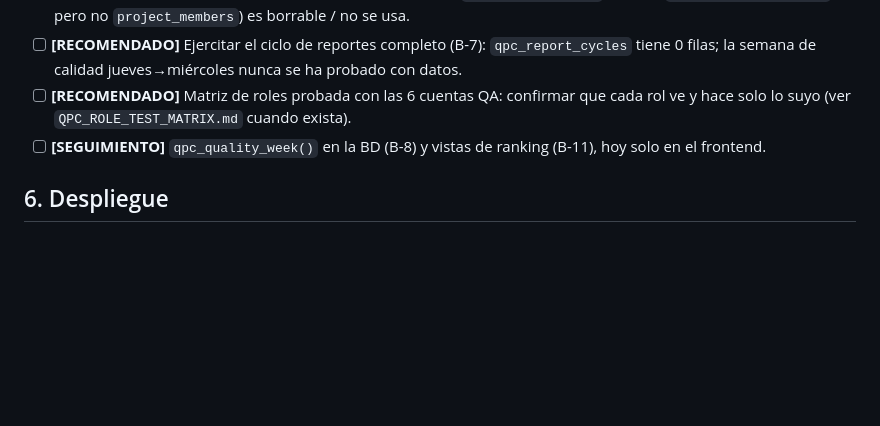
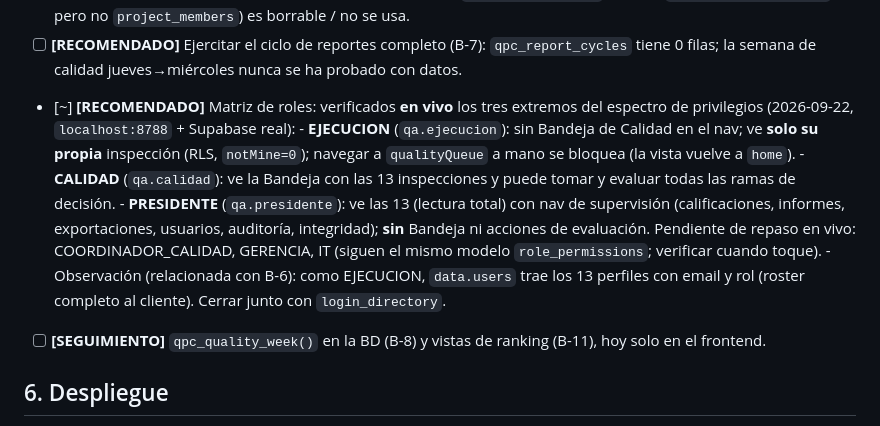
Before and after one commit to VinceWasHere/quality-project-control-demo, a Markdown page: docs/QPC_PRODUCTION_CHECKLIST.md, the part around the change. Rendered like a GitHub page; blank space fills up the shorter version.

```diff
--- a/docs/QPC_PRODUCTION_CHECKLIST.md
+++ b/docs/QPC_PRODUCTION_CHECKLIST.md
@@ -81,8 +81,20 @@ usuarios reales · **[SEGUIMIENTO]** puede ir después con riesgo acotado.
 - [ ] **[RECOMENDADO]** Ejercitar el ciclo de reportes completo (B-7):
       `qpc_report_cycles` tiene 0 filas; la semana de calidad jueves→miércoles nunca
       se ha probado con datos.
-- [ ] **[RECOMENDADO]** Matriz de roles probada con las 6 cuentas QA: confirmar que
-      cada rol ve y hace solo lo suyo (ver `QPC_ROLE_TEST_MATRIX.md` cuando exista).
+- [~] **[RECOMENDADO]** Matriz de roles: verificados **en vivo** los tres extremos del
+      espectro de privilegios (2026-09-22, `localhost:8788` + Supabase real):
+      - **EJECUCION** (`qa.ejecucion`): sin Bandeja de Calidad en el nav; ve **solo su
+        propia** inspección (RLS, `notMine=0`); navegar a `qualityQueue` a mano se bloquea
+        (la vista vuelve a `home`).
+      - **CALIDAD** (`qa.calidad`): ve la Bandeja con las 13 inspecciones y puede tomar y
+        evaluar todas las ramas de decisión.
+      - **PRESIDENTE** (`qa.presidente`): ve las 13 (lectura total) con nav de supervisión
+        (calificaciones, informes, exportaciones, usuarios, auditoría, integridad); **sin**
+        Bandeja ni acciones de evaluación.
+      Pendiente de repaso en vivo: COORDINADOR_CALIDAD, GERENCIA, IT (siguen el mismo
+      modelo `role_permissions`; verificar cuando toque).
+      - Observación (relacionada con B-6): como EJECUCION, `data.users` trae los 13 perfiles
+        con email y rol (roster completo al cliente). Cerrar junto con `login_directory`.
 - [ ] **[SEGUIMIENTO]** `qpc_quality_week()` en la BD (B-8) y vistas de ranking (B-11),
       hoy solo en el frontend.
 
```
Also changed, not shown: docs/CHANGELOG.md (+19 -0 lines).
